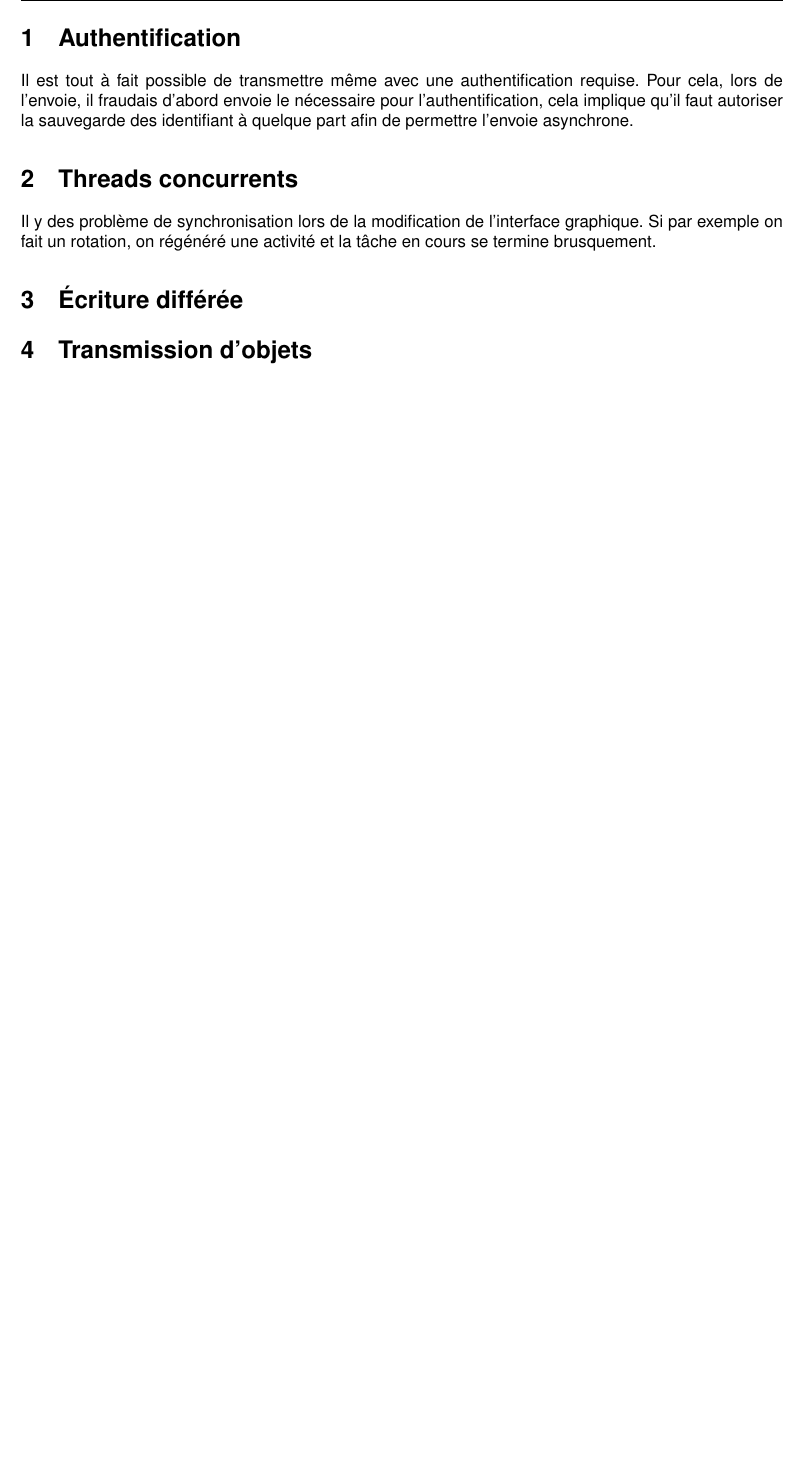
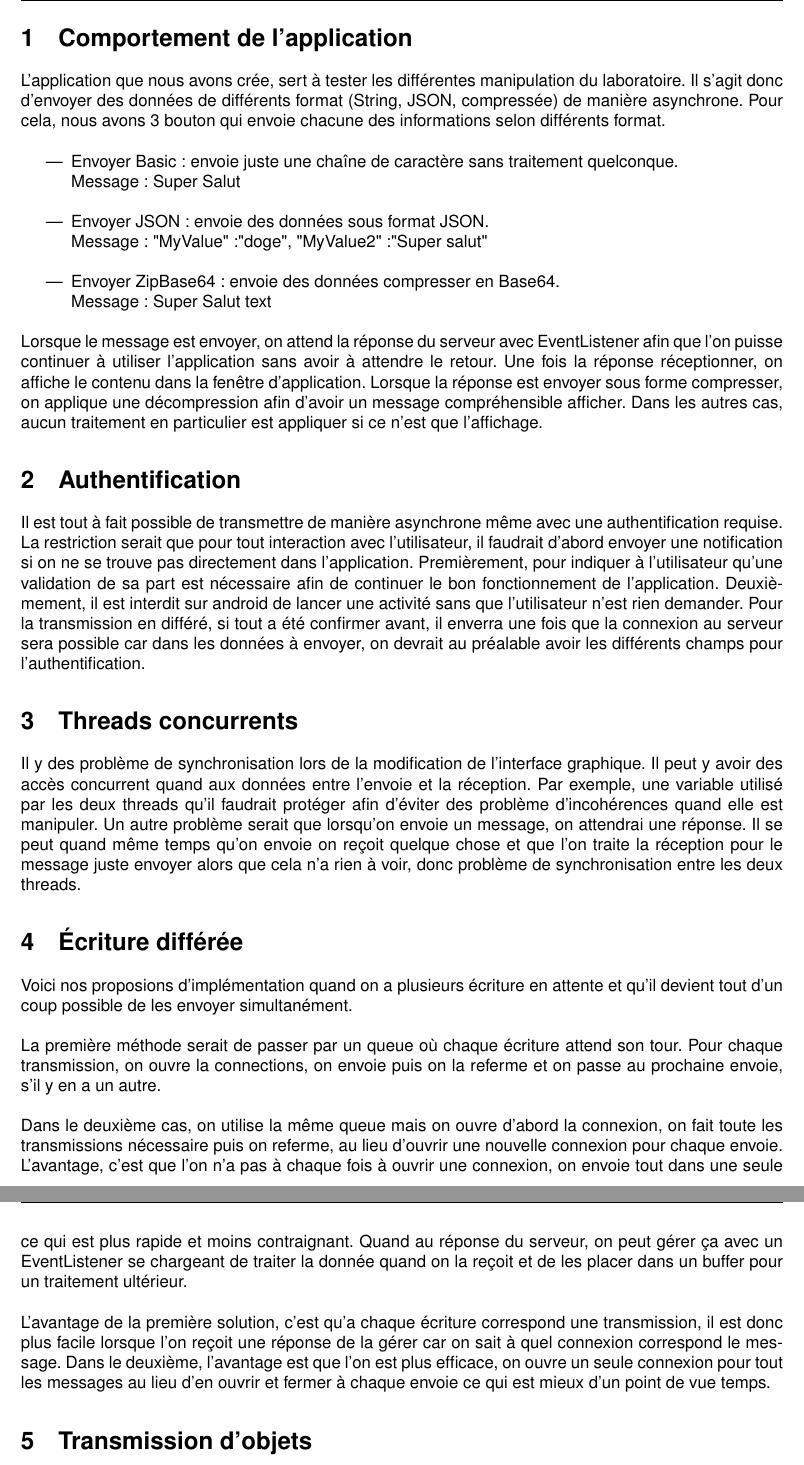
Before and after one commit to Zoruk/SYM-ProtocolesApplicatifs, a LaTeX document (Rapport/rapport.tex): part of page 3 of 3 before the commit and two parts of pages 3 and 4 of 4 after it, the two joined at a grey line, cut at the place of the change, the shorter picture padded with empty space. Compiled offline with pdfLaTeX; a missing font is replaced by an installed copy or a similar font.

Commit message:
Modification du rapport

```diff
--- a/Rapport/rapport.tex
+++ b/Rapport/rapport.tex
@@ -58,13 +58,38 @@
 \newpage
 
 %Ici commence réelement l'écriture du rapport
+\section{Comportement de l'application}
+
+L'application que nous avons crée, sert à tester les différentes manipulation du laboratoire.
+Il s'agit donc d'envoyer des données de différents format (String, JSON, compressée) de manière asynchrone.
+Pour cela, nous avons 3 bouton qui envoie chacune des informations selon différents format.\\
+\begin{itemize}
+	\item Envoyer Basic: envoie juste une chaîne de caractère sans traitement quelconque. \\Message: Super Salut\\
+	\item Envoyer JSON: envoie des données sous format JSON. \\Message: "MyValue":"doge", "MyValue2":"Super salut"\\
+	\item Envoyer ZipBase64: envoie des données compresser en Base64. \\Message: Super Salut text\\
+\end{itemize}
+Lorsque le message est envoyer, on attend la réponse du serveur avec EventListener afin que l'on puisse continuer à utiliser l'application sans avoir à attendre le retour. Une fois la réponse réceptionner, on affiche le contenu dans la fenêtre d'application. Lorsque la réponse est envoyer sous forme compresser, on applique une décompression afin d'avoir un message compréhensible afficher. Dans les autres cas, aucun traitement en particulier est appliquer si ce n'est que l'affichage.
 
 \section{Authentification}
-Il est tout à fait possible de transmettre même avec une authentification requise.
-Pour cela, lors de l'envoie, il fraudais d'abord envoie le nécessaire pour l'authentification, cela implique qu'il faut autoriser la sauvegarde des identifiant à quelque part afin de permettre l'envoie asynchrone.
+Il est tout à fait possible de transmettre de manière asynchrone même avec une authentification requise.
+La restriction serait que pour tout interaction avec l'utilisateur, il faudrait d'abord envoyer une notification si on ne se trouve pas directement dans l'application.
+Premièrement, pour indiquer à l'utilisateur qu'une validation de sa part est nécessaire afin de continuer le bon fonctionnement de l'application. Deuxièmement, il est interdit sur android de lancer une activité sans que l'utilisateur n'est rien demander.
+Pour la transmission en différé, si tout a été confirmer avant, il enverra une fois que la connexion au serveur sera possible car dans les données à envoyer, on devrait au préalable avoir les différents champs pour l'authentification.
 
 \section{Threads concurrents}
 Il y des problème de synchronisation lors de la modification de l'interface graphique.
-Si par exemple on fait un rotation, on régénéré une activité et la tâche en cours se termine brusquement.
+Il peut y avoir des accès concurrent quand aux données entre l'envoie et la réception.
+Par exemple, une variable utilisé par les deux threads qu'il faudrait protéger afin d'éviter des problème d'incohérences quand elle est manipuler.
+Un autre problème serait que lorsqu'on envoie un message, on attendrai une réponse.
+Il se peut quand même temps qu'on envoie on reçoit quelque chose et que l'on traite la réception pour le message juste envoyer alors que cela n'a rien à voir, donc problème de synchronisation entre les deux threads.
 
 \section{Écriture différée}
+
+Voici nos proposions d'implémentation quand on a plusieurs écriture en attente et qu'il devient tout d'un coup possible de les envoyer simultanément. \\
+
+La première méthode serait de passer par un queue où chaque écriture attend son tour.
+Pour chaque transmission, on ouvre la connections, on envoie puis on la referme et on passe au prochaine envoie, s'il y en a un autre.\\
+
+Dans le deuxième cas, on utilise la même queue mais on ouvre d'abord la connexion, on fait toute les transmissions nécessaire puis on referme, au lieu d'ouvrir une nouvelle connexion pour chaque envoie. L'avantage, c'est que l'on n'a pas à chaque fois à ouvrir une connexion, on envoie tout dans une seule ce qui est plus rapide et moins contraignant. Quand au réponse du serveur, on peut gérer ça avec un EventListener se chargeant de traiter la donnée quand on la reçoit et de les placer dans un buffer pour un traitement ultérieur.\\
+
+L'avantage de la première solution, c'est qu'a chaque écriture correspond une transmission, il est donc plus facile lorsque l'on reçoit une réponse de la gérer car on sait à quel connexion correspond le message. Dans le deuxième, l'avantage est que l'on est plus efficace, on ouvre un seule connexion pour tout les messages au lieu d'en ouvrir et fermer à chaque envoie ce qui est mieux d'un point de vue temps.
```
Also changed, not shown: ProtAsyncV6.pdf (added), Rapport/rapport.pdf, Rapport/rapport.tex (11 more changed lines).
